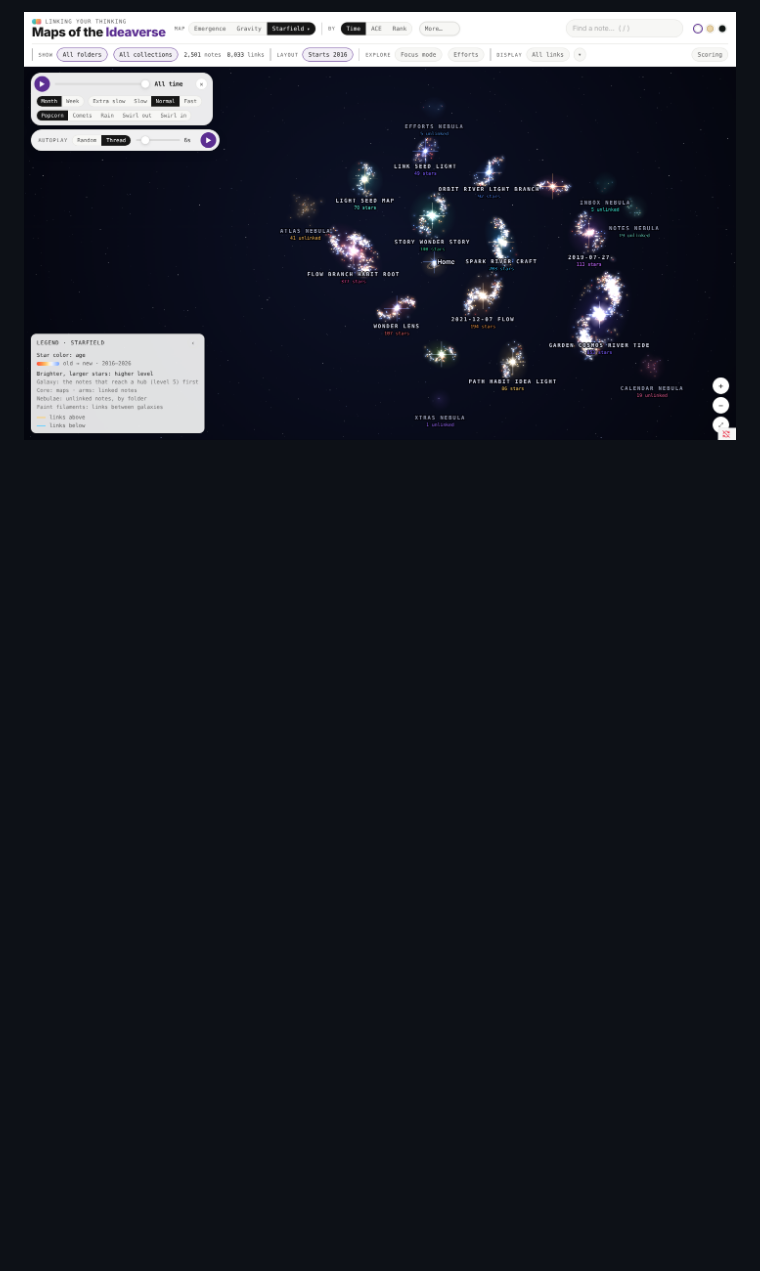
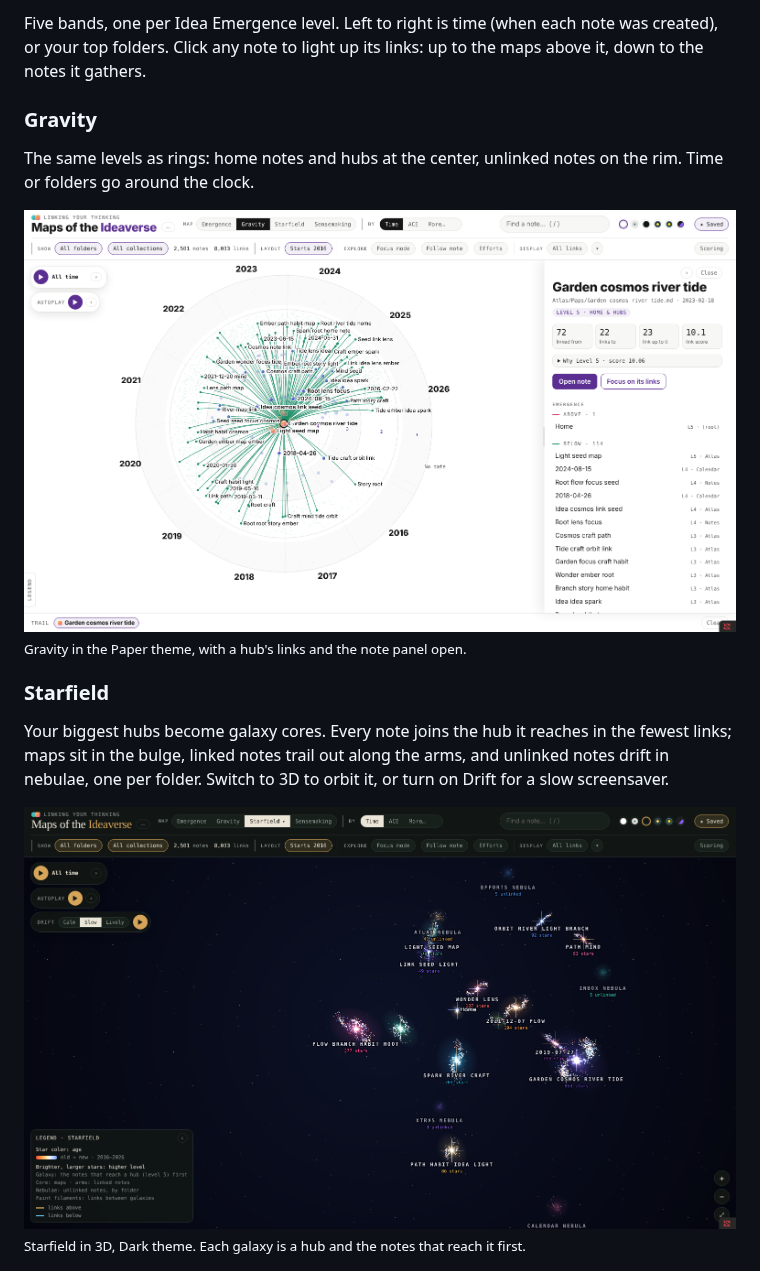
Before and after one commit to nickmilo/ideaverse-maps, a Markdown page: README.md, the part around one of its changes. Rendered like a GitHub page; pictures changed too: docs/gravity.png, docs/starfield.png; blank space fills up the shorter version.

```diff
--- a/README.md
+++ b/README.md
@@ -17,2 +15,17 @@ Made by [Nick Milo](https://www.linkingyourthinking.com) of Linking Your Thinkin
 
-![Starfield](docs/starfield.png)
+Five bands, one per Idea Emergence level. Left to right is time (when each note was created), or your top folders. Click any note to light up its links: up to the maps above it, down to the notes it gathers.
+
+### Gravity
+
+The same levels as rings: home notes and hubs at the center, unlinked notes on the rim. Time or folders go around the clock.
+
+![Gravity: levels as rings, years around the clock](docs/gravity.png)
+<sub>Gravity in the Paper theme, with a hub's links and the note panel open.</sub>
+
+### Starfield
+
+Your biggest hubs become galaxy cores. Every note joins the hub it reaches in the fewest links; maps sit in the bulge, linked notes trail out along the arms, and unlinked notes drift in nebulae, one per folder. Switch to 3D to orbit it, or turn on Drift for a slow screensaver.
+
+![Starfield in 3D: galaxies of notes around their hubs](docs/starfield.png)
+<sub>Starfield in 3D, Dark theme. Each galaxy is a hub and the notes that reach it first.</sub>
+
```
Also changed, not shown: other parts of README.md (+15 -5 lines), docs/emergence.png, docs/follow.png (added), docs/sensemaking.png (added), docs/timelapse.png (added), 1 other file.
